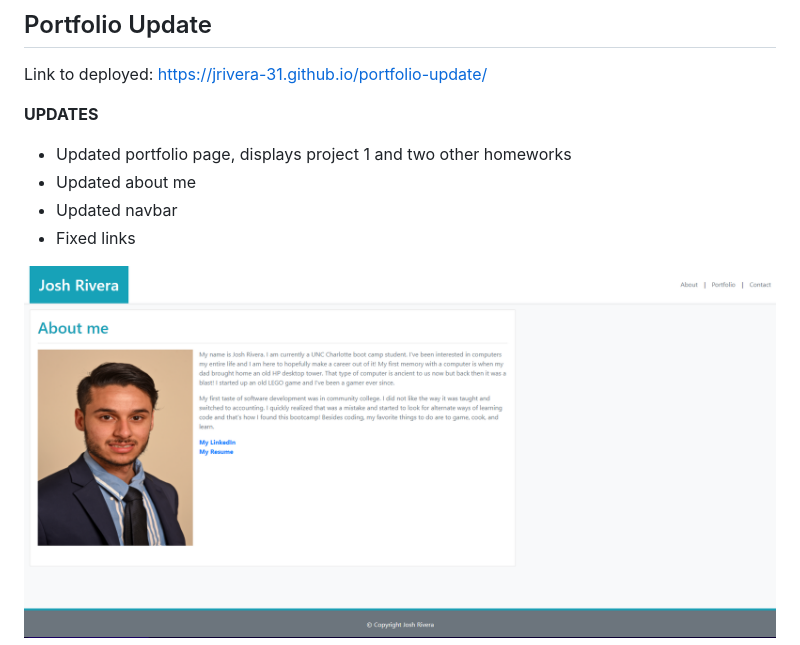
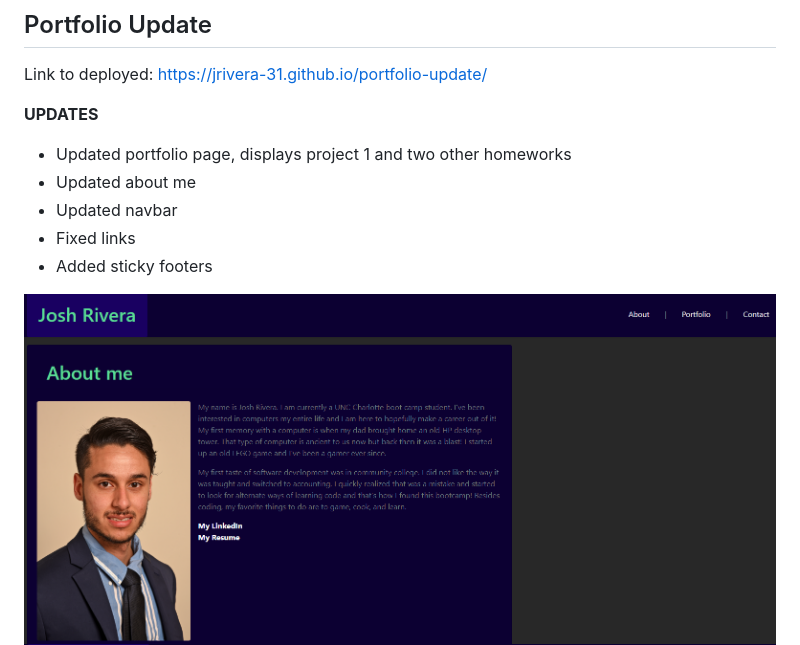
Before and after one commit to JRivera-31/portfolio-update, a Markdown page: README.md, the part around the change printed below. GitHub-like rendering; pictures changed too: assets/index.png.

```diff
--- a/README.md
+++ b/README.md
@@ -6,6 +6,7 @@ Link to deployed: https://jrivera-31.github.io/portfolio-update/
 - Updated about me
 - Updated navbar
 - Fixed links
+- Added sticky footers
 
 <img src="assets/index.png">
 <br>
```
Also changed, not shown: other parts of README.md (+0 -1 lines).
